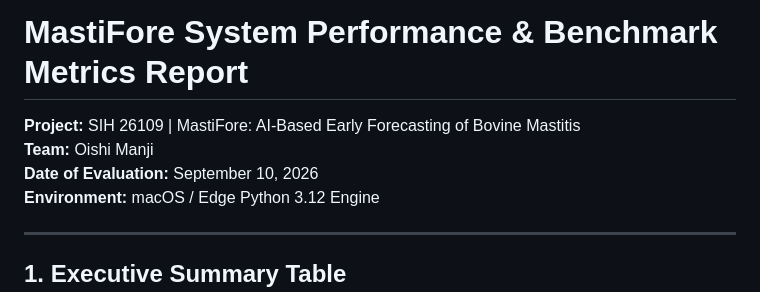
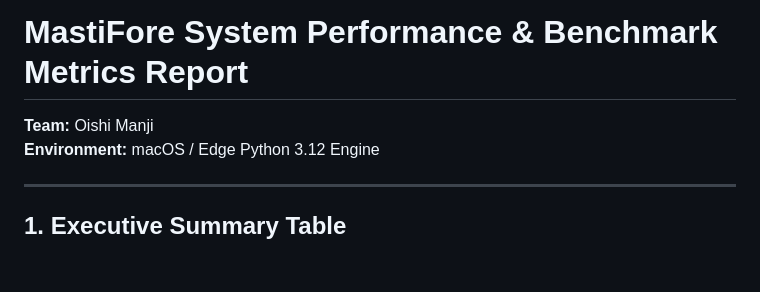
Before and after one commit to krithik-ds/MastiFore-Multimodal-Forecasting-of-Bovine-Mastitis-Risk, a Markdown page: MODEL_EVALUATION_METRICS.md, the part around the change. Drawn GitHub-style; blank space fills up the shorter version.

Commit message:
Update MODEL_EVALUATION_METRICS.md content
Removed project details and evaluation date from the metrics report.

```diff
--- a/MODEL_EVALUATION_METRICS.md
+++ b/MODEL_EVALUATION_METRICS.md
@@ -1,7 +1,5 @@
 # MastiFore System Performance & Benchmark Metrics Report
-**Project:** SIH 26109 | MastiFore: AI-Based Early Forecasting of Bovine Mastitis
 **Team:** Oishi Manji
-**Date of Evaluation:** September 10, 2026
 **Environment:** macOS / Edge Python 3.12 Engine
 
 ---
```
